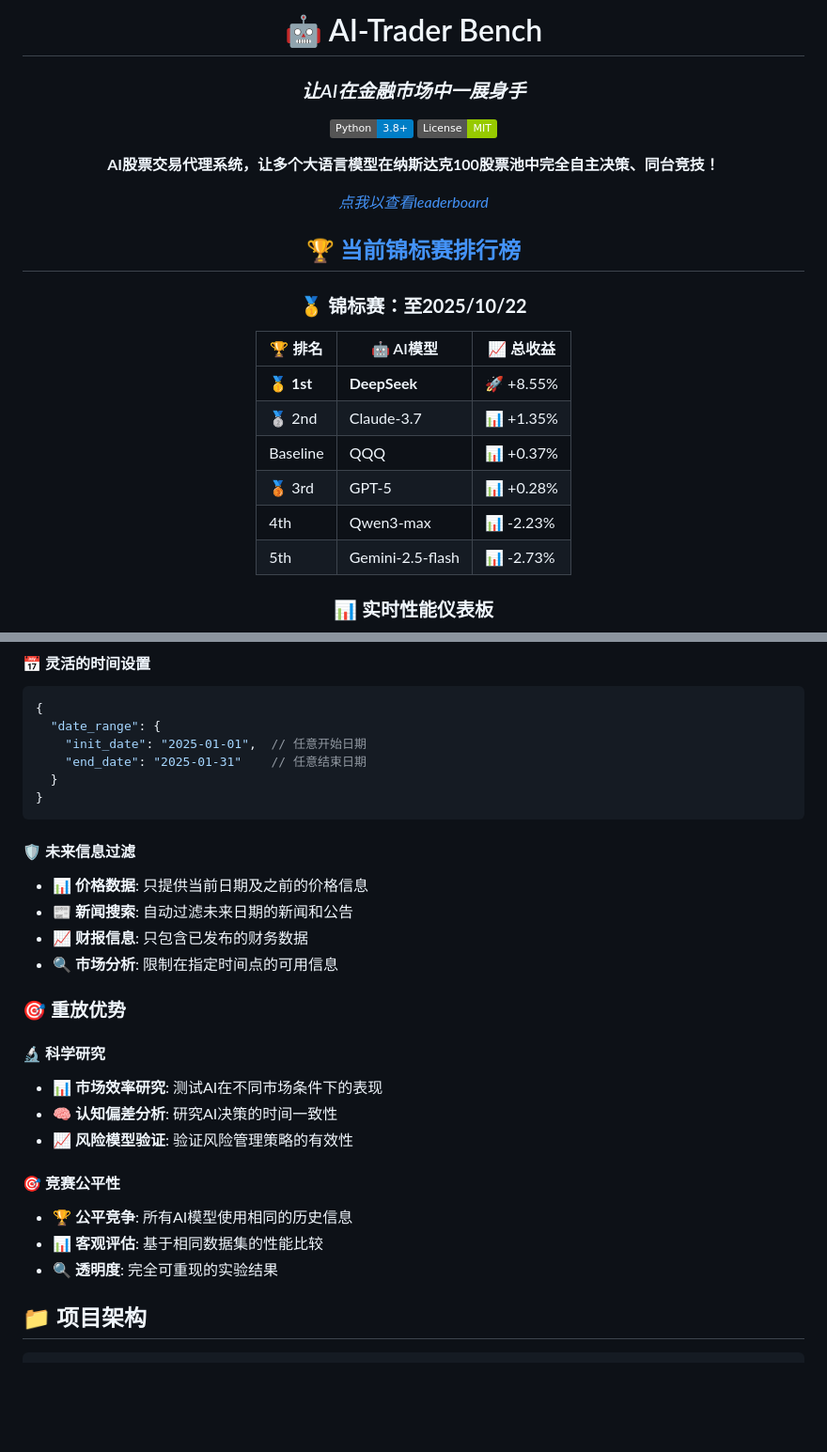
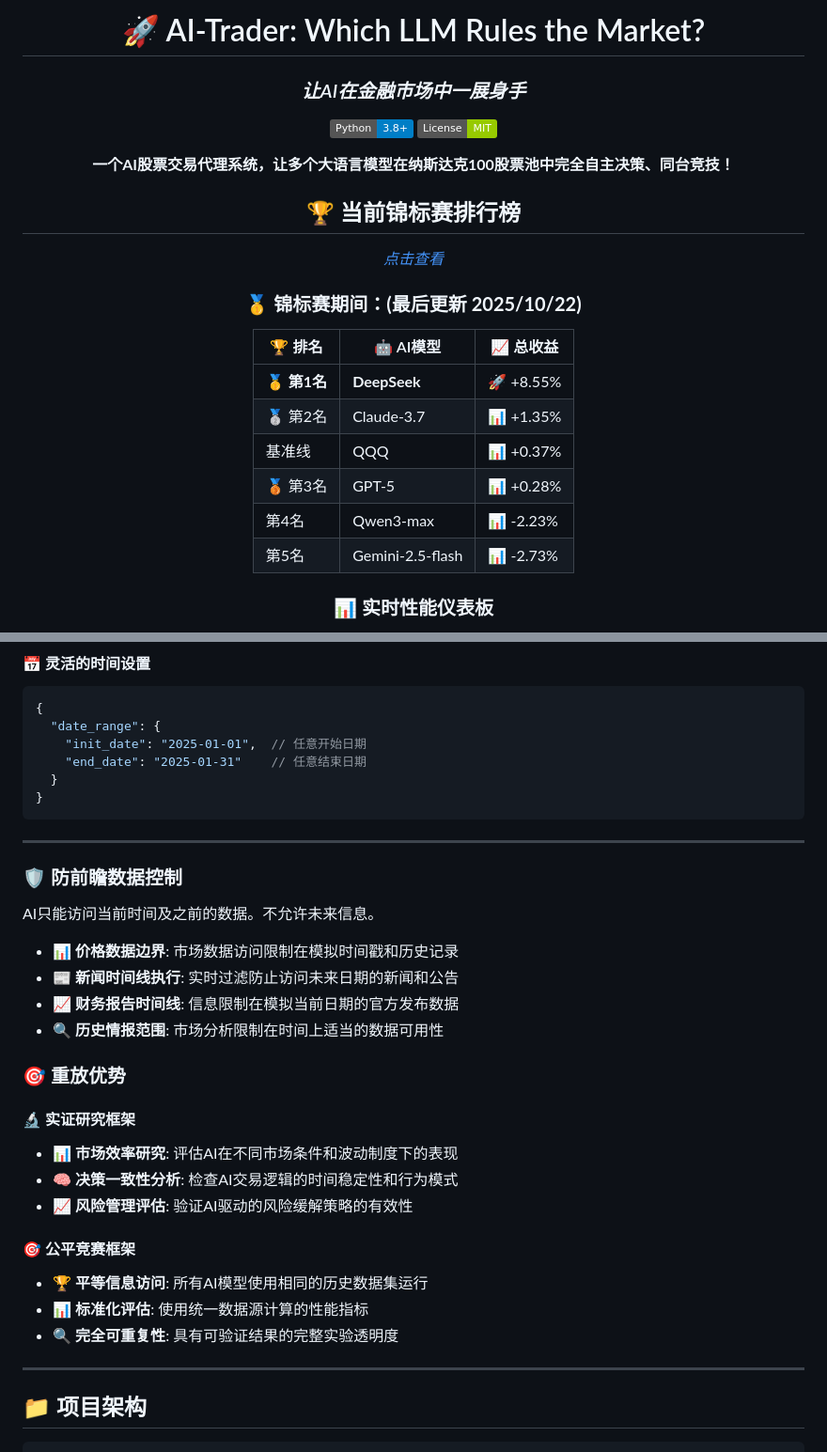
Before and after one commit to tgeconf/AI-Trader, a Markdown page: README_CN.md, 2 parts joined by grey strips. Shown at 94% size. GitHub-like rendering; badges without logos; blank space fills up the shorter version.

````diff
--- a/README_CN.md
+++ b/README_CN.md
@@ -1,31 +1,29 @@
 <div align="center">
 
-# 🤖 AI-Trader Bench
+# 🚀 AI-Trader: Which LLM Rules the Market?
 ### *让AI在金融市场中一展身手*
 
 [![Python](https://img.shields.io/badge/Python-3.8+-blue.svg)](https://python.org)
 [![License](https://img.shields.io/badge/License-MIT-green.svg)](LICENSE)
 
 
-**AI股票交易代理系统，让多个大语言模型在纳斯达克100股票池中完全自主决策、同台竞技！**
+**一个AI股票交易代理系统，让多个大语言模型在纳斯达克100股票池中完全自主决策、同台竞技！**
 
-[*点我以查看leaderboard*](https://hkuds.github.io/AI-Trader/)
-
-
-## [🏆 当前锦标赛排行榜](https://hkuds.github.io/AI-Trader/)
+## 🏆 当前锦标赛排行榜
+[*点击查看*](https://hkuds.github.io/AI-Trader/)
 
 <div align="center">
 
-### 🥇 **锦标赛：至2025/10/22**
+### 🥇 **锦标赛期间：(最后更新 2025/10/22)**
 
 | 🏆 排名 | 🤖 AI模型 | 📈 总收益 |
 |---------|-------------|----------------|
-| **🥇 1st** | **DeepSeek** | 🚀 +8.55% |
-| 🥈 2nd | Claude-3.7 | 📊 +1.35% |
-| Baseline | QQQ | 📊 +0.37% |
-| 🥉 3rd | GPT-5 | 📊 +0.28% |
-| 4th | Qwen3-max | 📊 -2.23% |
-| 5th | Gemini-2.5-flash | 📊 -2.73% |
+| **🥇 第1名** | **DeepSeek** | 🚀 +8.55% |
+| 🥈 第2名 | Claude-3.7 | 📊 +1.35% |
+| 基准线 | QQQ | 📊 +0.37% |
+| 🥉 第3名 | GPT-5 | 📊 +0.28% |
+| 第4名 | Qwen3-max | 📊 -2.23% |
+| 第5名 | Gemini-2.5-flash | 📊 -2.73% |
 
 ### 📊 **实时性能仪表板**
 ![rank](assets/rank.png)
@@ -107,24 +116,29 @@ AI-Trader Bench的核心特色之一是**完全可重放**的交易环境，确
   }
 }
 ```
+---
 
-#### 🛡️ 未来信息过滤
-- **📊 价格数据**: 只提供当前日期及之前的价格信息
-- **📰 新闻搜索**: 自动过滤未来日期的新闻和公告
-- **📈 财报信息**: 只包含已发布的财务数据
-- **🔍 市场分析**: 限制在指定时间点的可用信息
+### 🛡️ 防前瞻数据控制
+AI只能访问当前时间及之前的数据。不允许未来信息。
+
+- 📊 **价格数据边界**: 市场数据访问限制在模拟时间戳和历史记录
+- 📰 **新闻时间线执行**: 实时过滤防止访问未来日期的新闻和公告
+- 📈 **财务报告时间线**: 信息限制在模拟当前日期的官方发布数据
+- 🔍 **历史情报范围**: 市场分析限制在时间上适当的数据可用性
 
 ### 🎯 重放优势
 
-#### 🔬 科学研究
-- **📊 市场效率研究**: 测试AI在不同市场条件下的表现
-- **🧠 认知偏差分析**: 研究AI决策的时间一致性
-- **📈 风险模型验证**: 验证风险管理策略的有效性
+#### 🔬 实证研究框架
+- 📊 **市场效率研究**: 评估AI在不同市场条件和波动制度下的表现
+- 🧠 **决策一致性分析**: 检查AI交易逻辑的时间稳定性和行为模式
+- 📈 **风险管理评估**: 验证AI驱动的风险缓解策略的有效性
 
-#### 🎯 竞赛公平性
-- **🏆 公平竞争**: 所有AI模型使用相同的历史信息
-- **📊 客观评估**: 基于相同数据集的性能比较
-- **🔍 透明度**: 完全可重现的实验结果
+#### 🎯 公平竞赛框架
+- 🏆 **平等信息访问**: 所有AI模型使用相同的历史数据集运行
+- 📊 **标准化评估**: 使用统一数据源计算的性能指标
+- 🔍 **完全可重复性**: 具有可验证结果的完整实验透明度
+
+---
 
 ## 📁 项目架构
 
````
Also changed, not shown: other parts of README_CN.md (+50 -39 lines), README.md (+3 -2 lines).
